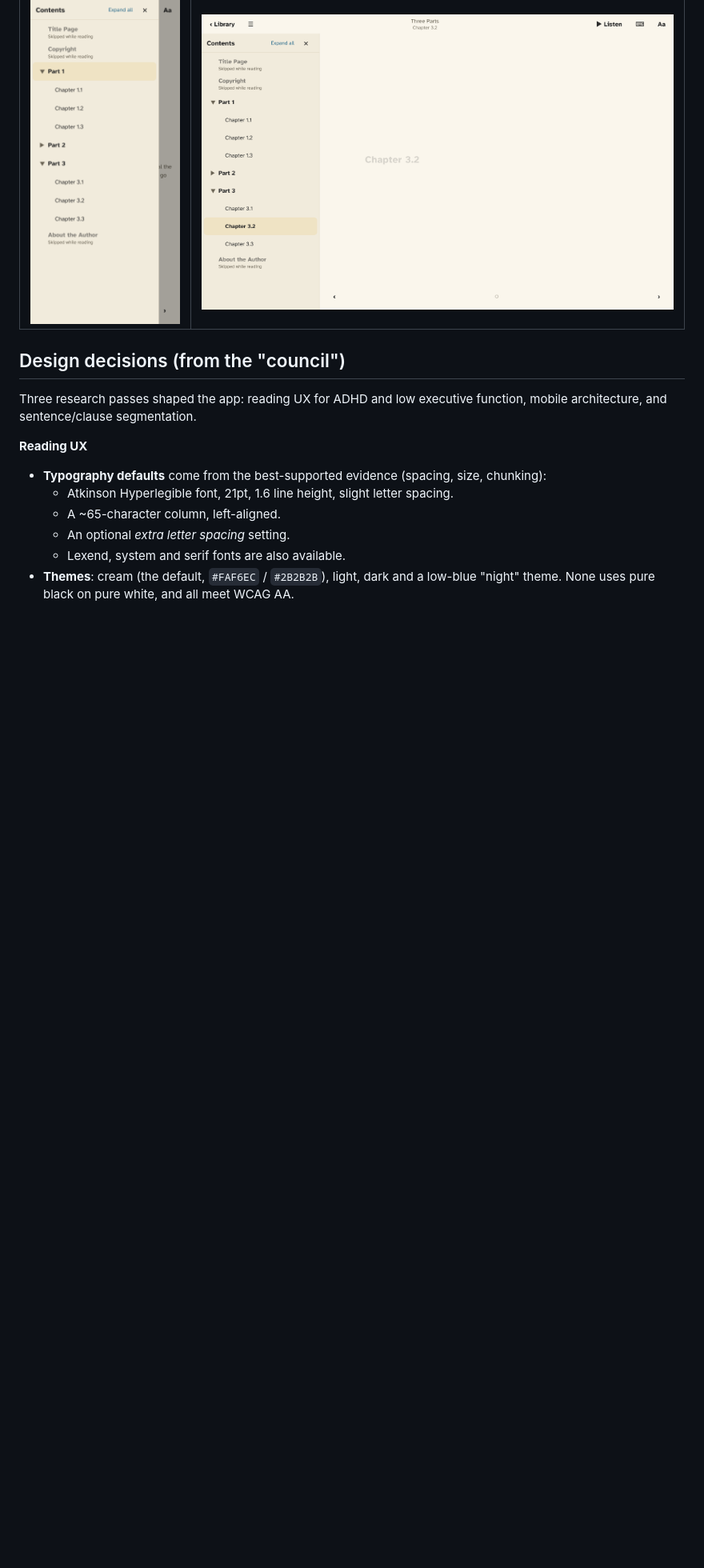
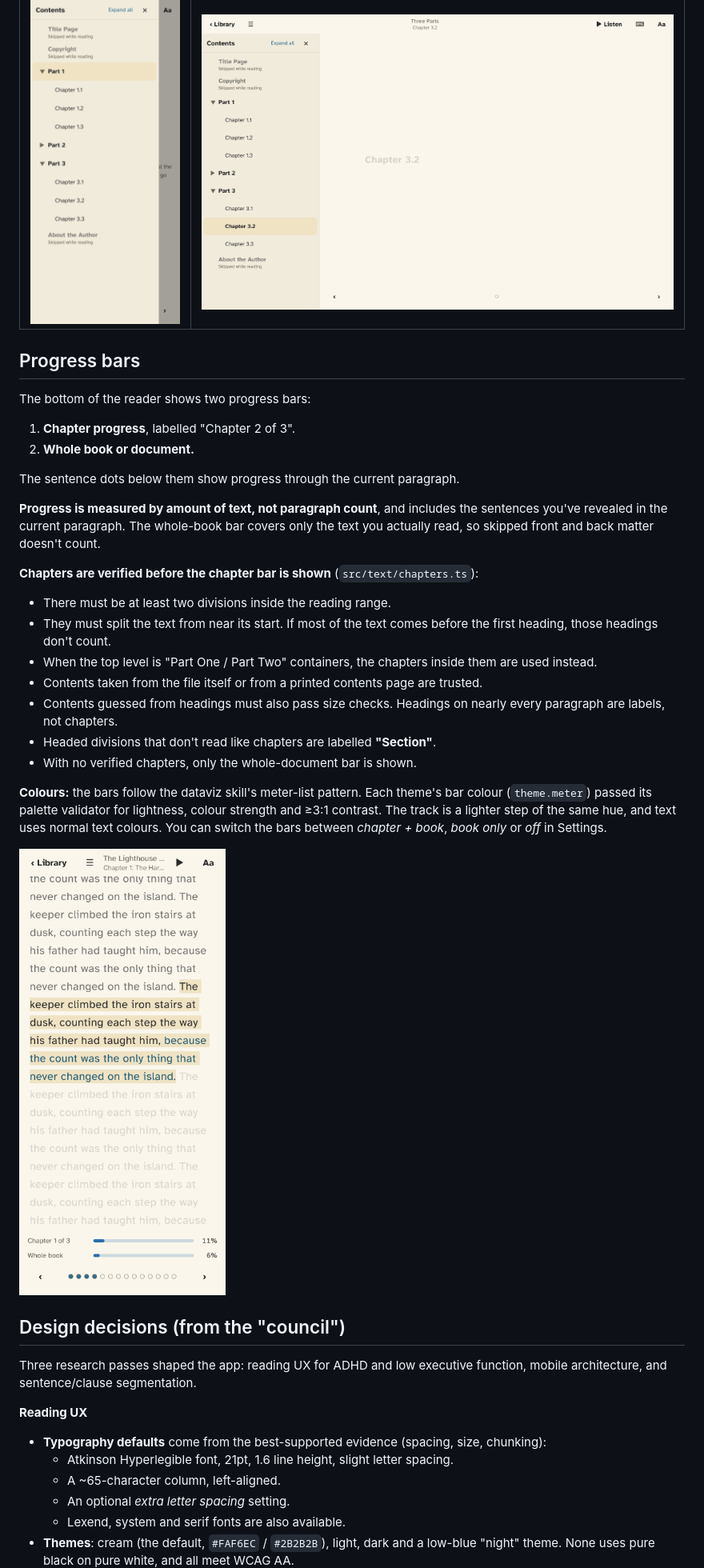
Before and after one commit to Wpm3/amyscorner, a Markdown page: README.md, the part around one of its changes. Shown at 80% size. Drawn GitHub-style; pictures changed too: docs/screenshots/progress-phone.png (added); blank space fills up the shorter version.

```diff
--- a/README.md
+++ b/README.md
@@ -51,6 +51,28 @@ Every format then gets a merge pass. It joins a paragraph that doesn't end a sen
 | Contents drawer (phone) | Contents sidebar (desktop) |
 |---|---|
 | ![](docs/screenshots/contents-phone.png) | ![](docs/screenshots/contents-desktop.png) |
+
+## Progress bars
+The bottom of the reader shows two progress bars:
+1. **Chapter progress**, labelled "Chapter 2 of 3".
+2. **Whole book or document.**
+
+The sentence dots below them show progress through the current paragraph.
+
+**Progress is measured by amount of text, not paragraph count**, and includes the sentences you've revealed in the current paragraph. The whole-book bar covers only the text you actually read, so skipped front and back matter doesn't count.
+
+**Chapters are verified before the chapter bar is shown** (`src/text/chapters.ts`):
+- There must be at least two divisions inside the reading range.
+- They must split the text from near its start. If most of the text comes before the first heading, those headings don't count.
+- When the top level is "Part One / Part Two" containers, the chapters inside them are used instead.
+- Contents taken from the file itself or from a printed contents page are trusted.
+- Contents guessed from headings must also pass size checks. Headings on nearly every paragraph are labels, not chapters.
+- Headed divisions that don't read like chapters are labelled **"Section"**.
+- With no verified chapters, only the whole-document bar is shown.
+
+**Colours:** the bars follow the dataviz skill's meter-list pattern. Each theme's bar colour (`theme.meter`) passed its palette validator for lightness, colour strength and ≥3:1 contrast. The track is a lighter step of the same hue, and text uses normal text colours. You can switch the bars between *chapter + book*, *book only* or *off* in Settings.
+
+![Progress bars](docs/screenshots/progress-phone.png)
 
 ## Design decisions (from the "council")
 Three research passes shaped the app: reading UX for ADHD and low executive function, mobile architecture, and sentence/clause segmentation.
```
Also changed, not shown: other parts of README.md (+2 -1 lines), 17 other files.
